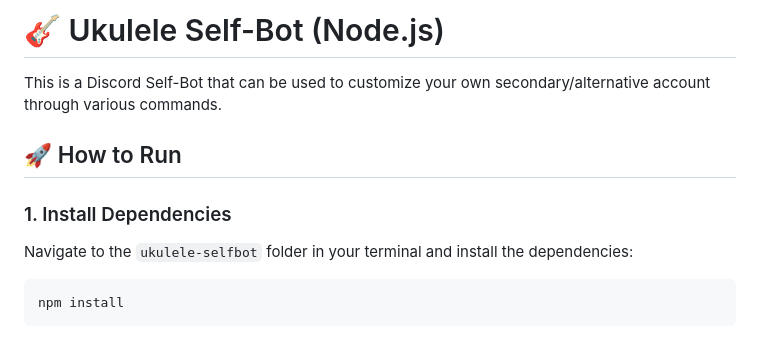
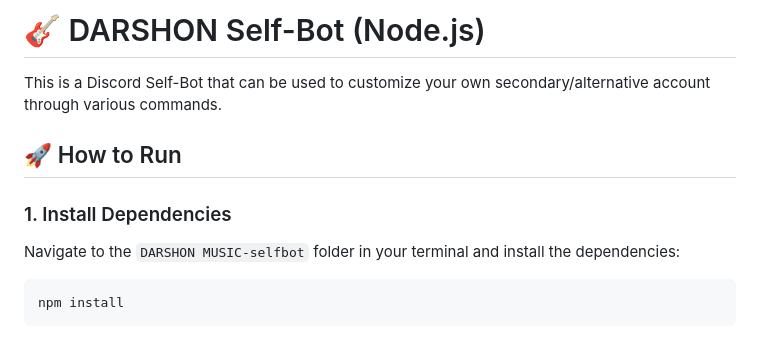
Before and after one commit to darshon27x/darshon_music, a Markdown page: README.md, the part around the change. Rendered like a GitHub page.

Commit message:
Rename project to DARSHON Self-Bot
Updated project name and folder references in README.

````diff
--- a/README.md
+++ b/README.md
@@ -1,11 +1,11 @@
-# 🎸 Ukulele Self-Bot (Node.js)
+# 🎸 DARSHON Self-Bot (Node.js)
 
 This is a Discord Self-Bot that can be used to customize your own secondary/alternative account through various commands.
 
 ## 🚀 How to Run
 
 ### 1. Install Dependencies
-Navigate to the `ukulele-selfbot` folder in your terminal and install the dependencies:
+Navigate to the `DARSHON MUSIC-selfbot` folder in your terminal and install the dependencies:
 ```bash
 npm install
 ```
````
